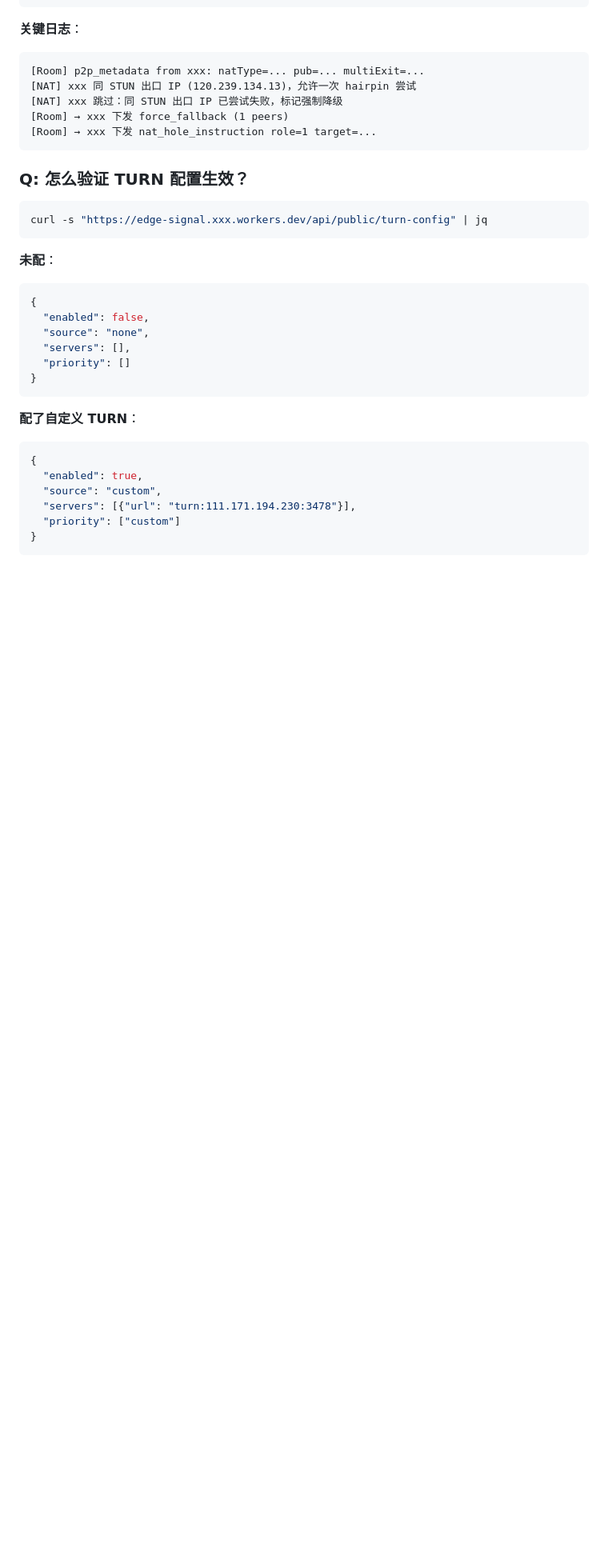
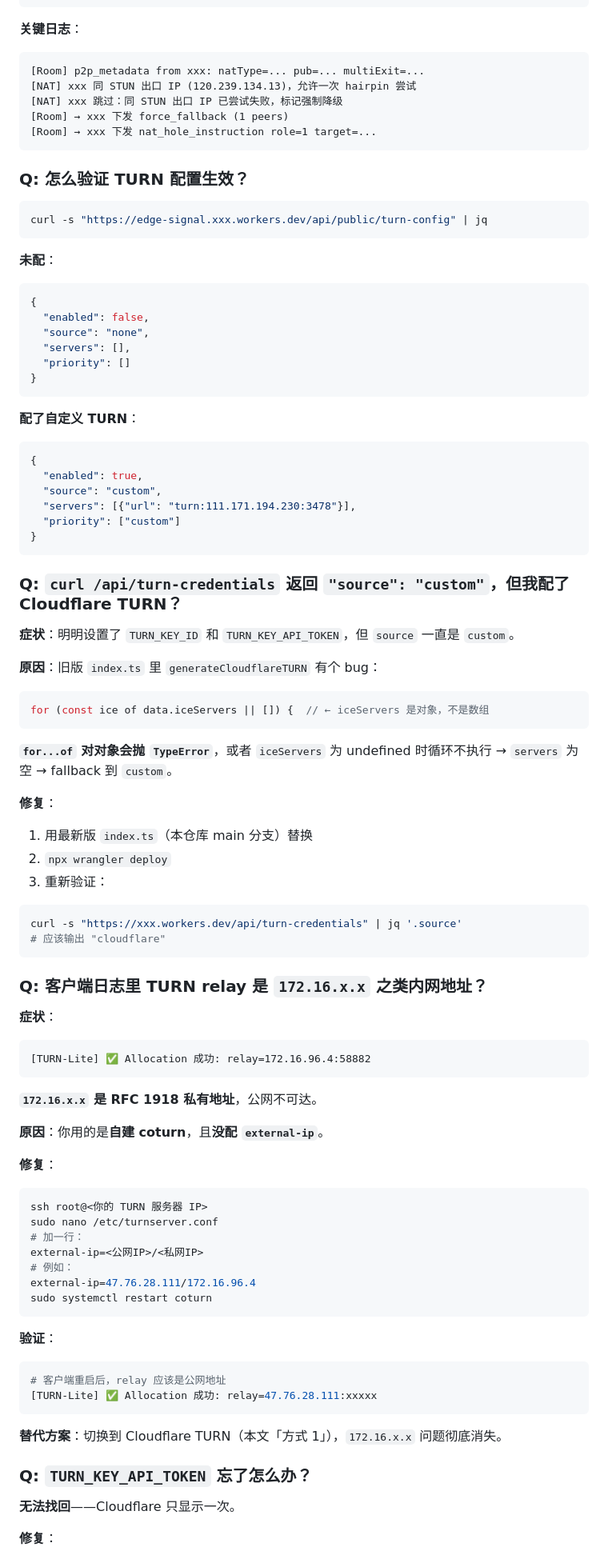
Before and after one commit to goyo123321/edge-signal, a Markdown page: README.md, the part around one of its changes. Shown at 80% size. Drawn GitHub-style; blank space fills up the shorter version.

````diff
--- a/README.md
+++ b/README.md
@@ -662,6 +774,7 @@ curl -s "https://edge-signal.xxx.workers.dev/api/public/turn-config" | jq
 ```
 
 **未配**：
+
 ```json
 {
   "enabled": false,
@@ -672,6 +785,7 @@ curl -s "https://edge-signal.xxx.workers.dev/api/public/turn-config" | jq
 ```
 
 **配了自定义 TURN**：
+
 ```json
 {
   "enabled": true,
@@ -679,3 +793,67 @@ curl -s "https://edge-signal.xxx.workers.dev/api/public/turn-config" | jq
   "servers": [{"url": "turn:111.171.194.230:3478"}],
   "priority": ["custom"]
 }
+```
+
+### Q: `curl /api/turn-credentials` 返回 `"source": "custom"`，但我配了 Cloudflare TURN？
+
+**症状**：明明设置了 `TURN_KEY_ID` 和 `TURN_KEY_API_TOKEN`，但 `source` 一直是 `custom`。
+
+**原因**：旧版 `index.ts` 里 `generateCloudflareTURN` 有个 bug：
+
+```typescript
+for (const ice of data.iceServers || []) {  // ← iceServers 是对象，不是数组
+```
+
+**`for...of` 对对象会抛 `TypeError`**，或者 `iceServers` 为 undefined 时循环不执行 → `servers` 为空 → fallback 到 `custom`。
+
+**修复**：
+
+1. 用最新版 `index.ts`（本仓库 main 分支）替换
+2. `npx wrangler deploy`
+3. 重新验证：
+
+```bash
+curl -s "https://xxx.workers.dev/api/turn-credentials" | jq '.source'
+# 应该输出 "cloudflare"
+```
+
+### Q: 客户端日志里 TURN relay 是 `172.16.x.x` 之类内网地址？
+
+**症状**：
+
+```
+[TURN-Lite] ✅ Allocation 成功: relay=172.16.96.4:58882
+```
+
+**`172.16.x.x` 是 RFC 1918 私有地址**，公网不可达。
+
+**原因**：你用的是**自建 coturn**，且**没配 `external-ip`**。
+
+**修复**：
+
+```bash
+ssh root@<你的 TURN 服务器 IP>
+sudo nano /etc/turnserver.conf
+# 加一行：
+external-ip=<公网IP>/<私网IP>
+# 例如：
+external-ip=47.76.28.111/172.16.96.4
+sudo systemctl restart coturn
+```
+
+**验证**：
+
+```bash
+# 客户端重启后，relay 应该是公网地址
+[TURN-Lite] ✅ Allocation 成功: relay=47.76.28.111:xxxxx
+```
+
+**替代方案**：切换到 Cloudflare TURN（本文「方式 1」），`172.16.x.x` 问题彻底消失。
+
+### Q: `TURN_KEY_API_TOKEN` 忘了怎么办？
+
+**无法找回**——Cloudflare 只显示一次。
+
+**修复**：
+
````
Also changed, not shown: other parts of README.md (+165 -43 lines).
